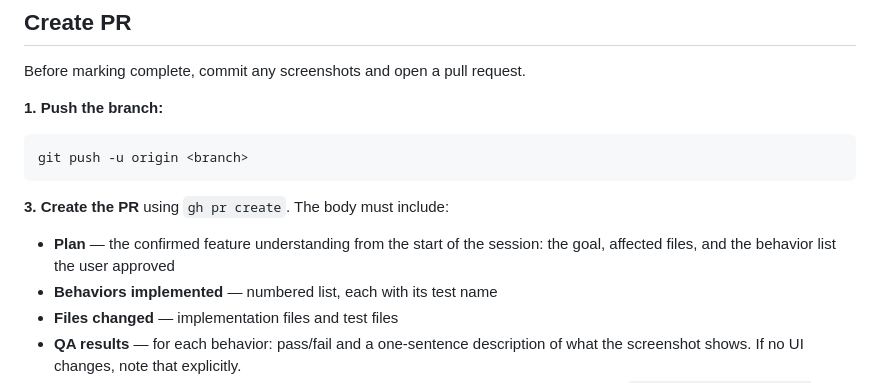
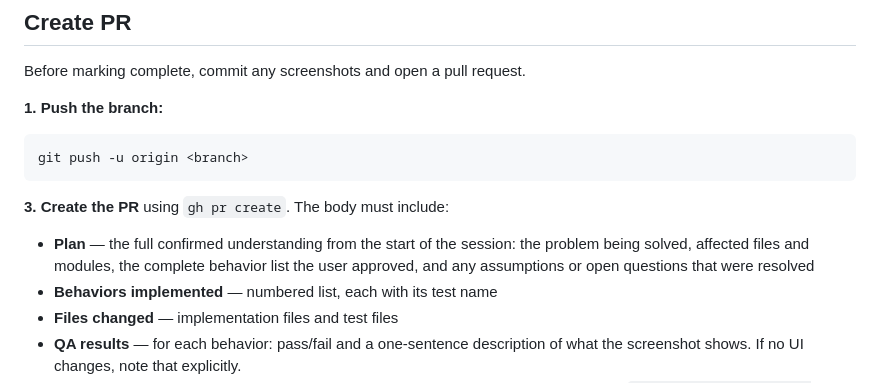
Before and after one commit to AIFS-daniel/qsent, a Markdown page: .claude/commands/tdd.md, the part around one of its changes. Drawn GitHub-style.

```diff
--- a/.claude/commands/tdd.md
+++ b/.claude/commands/tdd.md
@@ -195,7 +195,7 @@ git push -u origin <branch>
 
 **3. Create the PR** using `gh pr create`. The body must include:
 
-- **Plan** — the confirmed feature understanding from the start of the session: the goal, affected files, and the behavior list the user approved
+- **Plan** — the full confirmed understanding from the start of the session: the problem being solved, affected files and modules, the complete behavior list the user approved, and any assumptions or open questions that were resolved
 - **Behaviors implemented** — numbered list, each with its test name
 - **Files changed** — implementation files and test files
 - **QA results** — for each behavior: pass/fail and a one-sentence description of what the screenshot shows. If no UI changes, note that explicitly.
```
Also changed, not shown: other parts of .claude/commands/tdd.md (+10 -2 lines).
